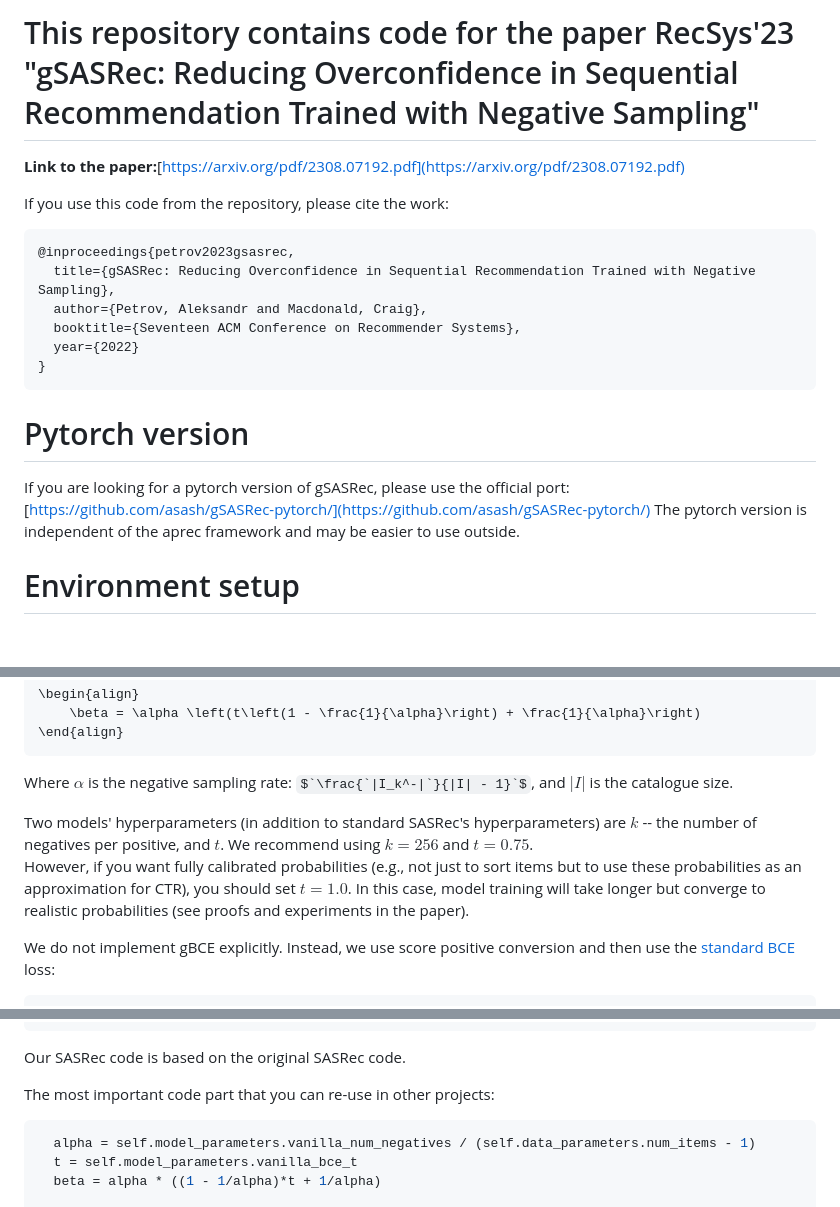
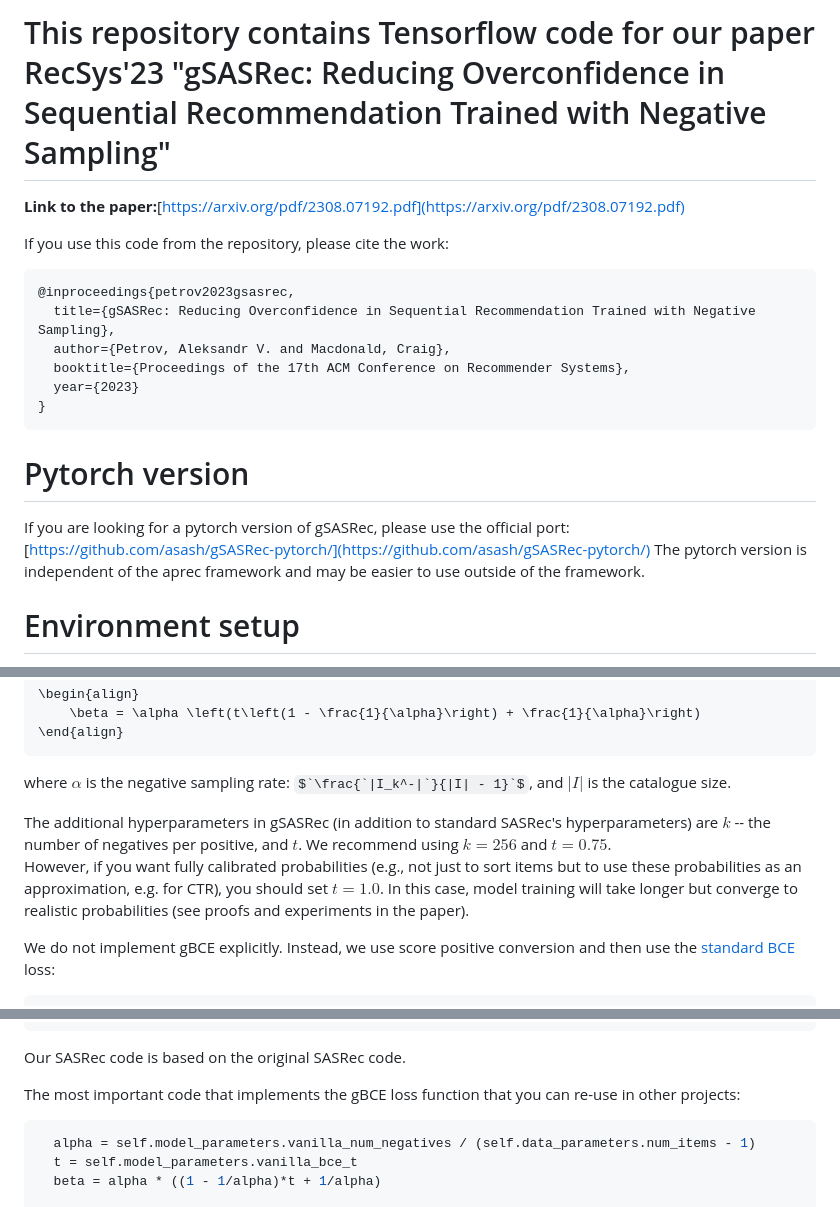
Before and after one commit to asash/gsasrec, a Markdown page: Readme.md, 3 parts joined by grey strips. GitHub-like rendering; some formulas as TeX source; blank space fills up the shorter version.

````diff
--- a/Readme.md
+++ b/Readme.md
@@ -1,4 +1,4 @@
-# This repository contains code for the paper RecSys'23 "gSASRec: Reducing Overconfidence in Sequential Recommendation Trained with Negative Sampling"
+# This repository contains Tensorflow code for our paper RecSys'23 "gSASRec: Reducing Overconfidence in Sequential Recommendation Trained with Negative Sampling"
 
 **Link to the paper:**[https://arxiv.org/pdf/2308.07192.pdf](https://arxiv.org/pdf/2308.07192.pdf)
 
@@ -6,15 +6,15 @@ If you use this code from the repository, please cite the work:
 ```
 @inproceedings{petrov2023gsasrec,
   title={gSASRec: Reducing Overconfidence in Sequential Recommendation Trained with Negative Sampling},
-  author={Petrov, Aleksandr and Macdonald, Craig},
-  booktitle={Seventeen ACM Conference on Recommender Systems},
-  year={2022}
+  author={Petrov, Aleksandr V. and Macdonald, Craig},
+  booktitle={Proceedings of the 17th ACM Conference on Recommender Systems},
+  year={2023}
 }
 ```
 
 # Pytorch version
 If you are looking for a pytorch version of gSASRec, please use the official port:  [https://github.com/asash/gSASRec-pytorch/](https://github.com/asash/gSASRec-pytorch/)
-The pytorch version is independent of the aprec framework and may be easier to use outside.
+The pytorch version is independent of the aprec framework and may be easier to use outside of the framework.
 
 # Environment setup
 
@@ -45,11 +45,10 @@ The $`\beta`$ parameter controls the model calibration level. Note that we do no
     \beta = \alpha \left(t\left(1 - \frac{1}{\alpha}\right) + \frac{1}{\alpha}\right)
 \end{align}
 ```
-Where $`\alpha`$ is the negative sampling rate: $`\frac{`|I_k^-|`}{|I| - 1}`$, and $`|I|`$ is the catalogue size.
+where $`\alpha`$ is the negative sampling rate: $`\frac{`|I_k^-|`}{|I| - 1}`$, and $`|I|`$ is the catalogue size.
 
-
-Two models' hyperparameters (in addition to standard SASRec's hyperparameters) are $`k`$ -- the number of negatives per positive, and $`t`$. We recommend using $`k = 256`$ and $`t=0.75`$.
-However, if you want fully calibrated probabilities (e.g., not just to sort items but to use these probabilities as an approximation for CTR), you should set $t=1.0$. In this case, model training will take longer but converge to realistic probabilities (see proofs and experiments in the paper).
+The additional hyperparameters in gSASRec (in addition to standard SASRec's hyperparameters) are $`k`$ -- the number of negatives per positive, and $`t`$. We recommend using $`k = 256`$ and $`t=0.75`$.
+However, if you want fully calibrated probabilities (e.g., not just to sort items but to use these probabilities as an approximation, e.g. for CTR), you should set $t=1.0$. In this case, model training will take longer but converge to realistic probabilities (see proofs and experiments in the paper).
 
  We do not implement gBCE explicitly. Instead, we use score positive conversion and then use the [standard BCE](losses/bce.py) loss:
 ```math
@@ -67,7 +66,7 @@ where
 
 Our SASRec code is based on the original SASRec code.
 
-The most important code part that you can re-use in other projects:
+The most important code that implements the gBCE loss function that you can re-use in other projects:
 
 ```python
   alpha = self.model_parameters.vanilla_num_negatives / (self.data_parameters.num_items - 1)
````
Also changed, not shown: other parts of Readme.md (+1 -1 lines).
